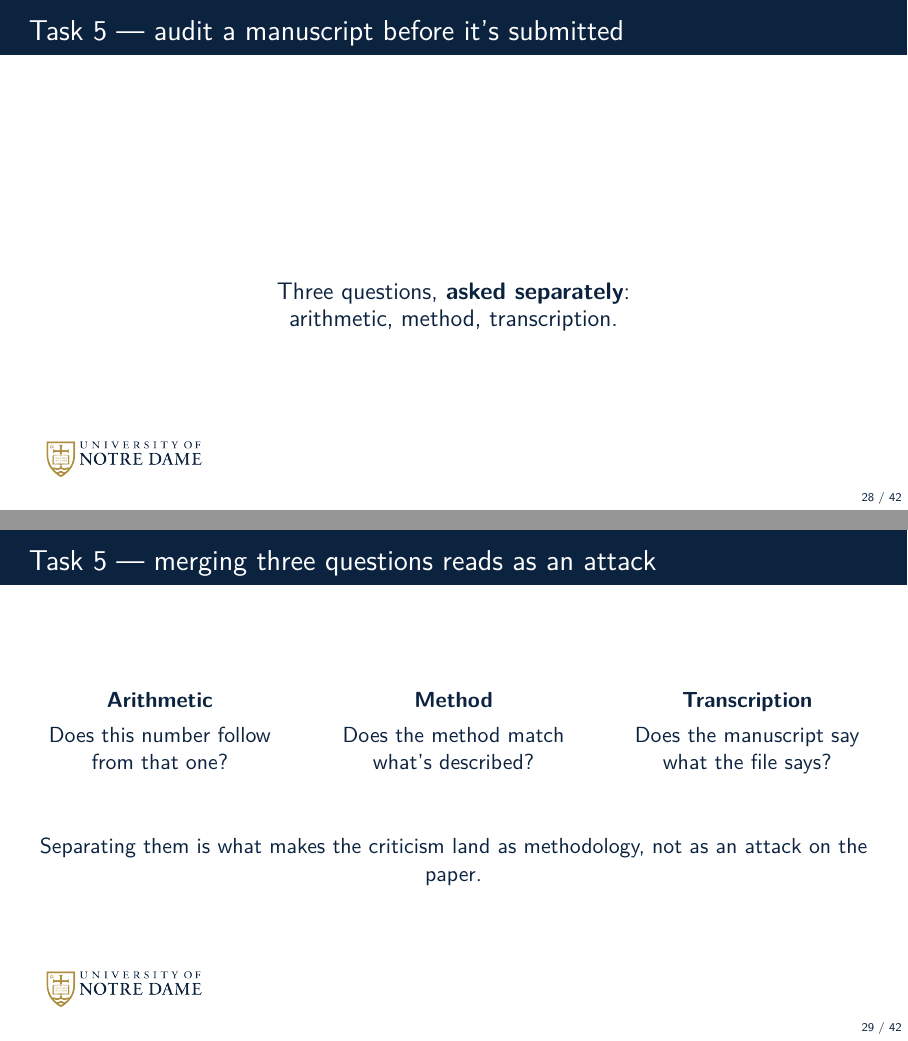
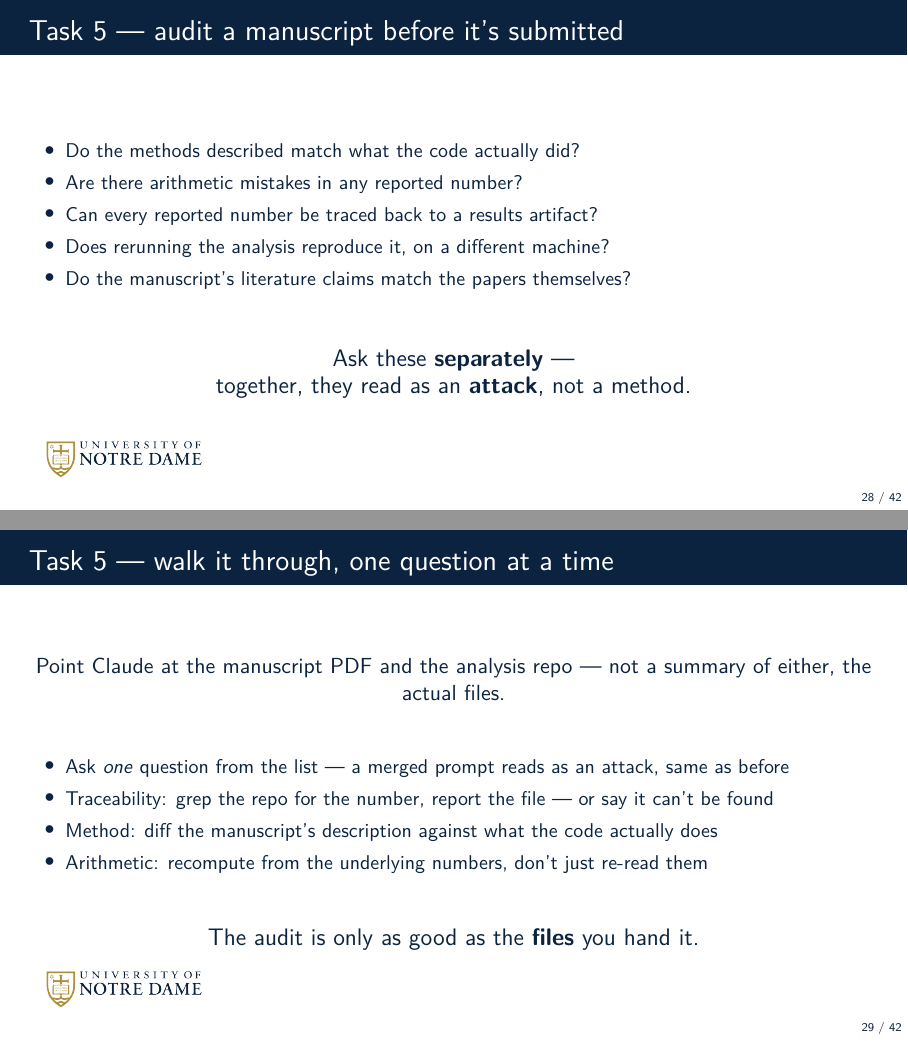
Before and after one commit to dowlinglab/claude-for-researchers, LaTeX slides (slides/main.tex, which reads slides/sections/04_act3_challenge.tex): pages 28 and 29 of 42, joined at a grey line. Compiled offline with pdfLaTeX.

Commit message:
Consolidate Task 5's opening slides; add an audit walkthrough slide
Alex's request: merge the old question-list setup slide and the
3-column "merging reads as an attack" slide into one -- the 3-column
framing only named arithmetic/method/transcription, narrower than
Alex's real 5-question checklist (which also covers reproducibility and
literature-claim fidelity), so the closing point is generalized rather
than redrawn as a 3-box panel.

Also adds the walkthrough slide the original TODO asked for ("walk
through using Claude to answer the questions as part of an audit").
Per Alex's direct call, this describes the mechanics -- point Claude at
the manuscript and the repo, ask one question at a time, what each
question type actually requires (grep for traceability, diff for
method, recompute for arithmetic) -- rather than a fabricated
"Claude said..." transcript, since the deck's standard throughout is
real, git-verified material and an invented exchange would be the one
exception to that.

Placeholder screenshot added for the Task 6 course-site image
(image_plan.md), using the \placeholderimage macro from the Task 4
recipe-slide commit.

Co-Authored-By: Claude Sonnet 5 <noreply@anthropic.com>

```diff
--- a/slides/sections/04_act3_challenge.tex
+++ b/slides/sections/04_act3_challenge.tex
@@ -27,52 +27,53 @@
 
 \stagedivider{4}{Act III: Challenge}{Do you believe it?}
 
-% TODO: Let's rebuild the first Task 5 slide around the questions in the comments below. Then we should walk through using Claude (or similar) to answer the quetions as part of an audit.
-
+% Combined 2026-09-03 at Alex's request: the old setup slide (just a
+% question list) and the old 3-column "merging reads as an attack" slide
+% merge into one -- the 3-column framing named only arithmetic/method/
+% transcription, narrower than Alex's real 5-question checklist below
+% (which also covers reproducibility and literature-claim fidelity), so
+% the closing point is generalized rather than re-drawn as a 3-box panel.
 \begin{frame}{Task 5 --- audit a manuscript before it's submitted}
   \vfill
   \begin{center}
-    % TODO: Here I want to list out questions:
-    % Do the methods described in the paper match what the code/calcuations did?
-    % Are there any arithmetic mistakes?
-    % Can all of the reported numbers be
-    % traced back to results artifacts?
-    % Can we rerun the analysis or calculations
-    % on a different computer and get the same (deterministic) or similar (non-determinisitc) results?
-    % Do the claims about literature in the manuscript match the contents of the actual papers?
-
-      \end{center}
-  \vspace{1em}
+  \begin{itemize}\small\setlength\itemsep{0.4em}
+    \item Do the methods described match what the code actually did?
+    \item Are there arithmetic mistakes in any reported number?
+    \item Can every reported number be traced back to a results artifact?
+    \item Does rerunning the analysis reproduce it, on a different machine?
+    \item Do the manuscript's literature claims match the papers themselves?
+  \end{itemize}
+  \end{center}
+  \vspace{0.8em}
   \begin{center}
-  	% TODO: I do not think this is needed
-    \slidepoint{Three questions, \textbf{asked separately}:\\arithmetic, method, transcription.}
+    \slidepoint{Ask these \textbf{separately} ---\\together, they read as an \textbf{attack}, not a method.}
   \end{center}
   \vfill
 \end{frame}
 
-% TODO: Can we merge this with the previous slide?
-\begin{frame}{Task 5 --- merging three questions reads as an attack}
-  \vfill
-  \begin{columns}[t]
-    \begin{column}{0.31\textwidth}
-      \centering
-      \textbf{Arithmetic}\\[0.4em]
-      Does this number follow from that one?
-    \end{column}
-    \begin{column}{0.31\textwidth}
-      \centering
-      \textbf{Method}\\[0.4em]
-      Does the method match what's described?
-    \end{column}
-    \begin{column}{0.31\textwidth}
-      \centering
-      \textbf{Transcription}\\[0.4em]
-      Does the manuscript say what the file says?
-    \end{column}
-  \end{columns}
+% NEW 2026-09-03 at Alex's request (the other half of the original TODO:
+% "walk through using Claude to answer the questions as part of an
+% audit"). Deliberately mechanics, not a transcript -- Alex's own call,
+% 2026-09-03: no invented "Claude said..." dialogue, since the deck's
+% standard is real/git-verified material and a fabricated exchange would
+% be the one exception to that.
+\begin{frame}{Task 5 --- walk it through, one question at a time}
   \vfill
   \begin{center}
-    Separating them is what makes the criticism land as methodology, not as an attack on the paper.
+    Point Claude at the manuscript PDF and the analysis repo --- not a summary of either, the actual files.
+  \end{center}
+  \vspace{0.6em}
+  \begin{center}
+  \begin{itemize}\small\setlength\itemsep{0.4em}
+    \item Ask \textit{one} question from the list --- a merged prompt reads as an attack, same as before
+    \item Traceability: grep the repo for the number, report the file --- or say it can't be found
+    \item Method: diff the manuscript's description against what the code actually does
+    \item Arithmetic: recompute from the underlying numbers, don't just re-read them
+  \end{itemize}
+  \end{center}
+  \vspace{0.6em}
+  \begin{center}
+    \slidepoint{The audit is only as good as the \textbf{files} you hand it.}
   \end{center}
   \vfill
 \end{frame}
```
Also changed, not shown: slides/sections/04_act3_challenge.tex (17 more changed lines).
